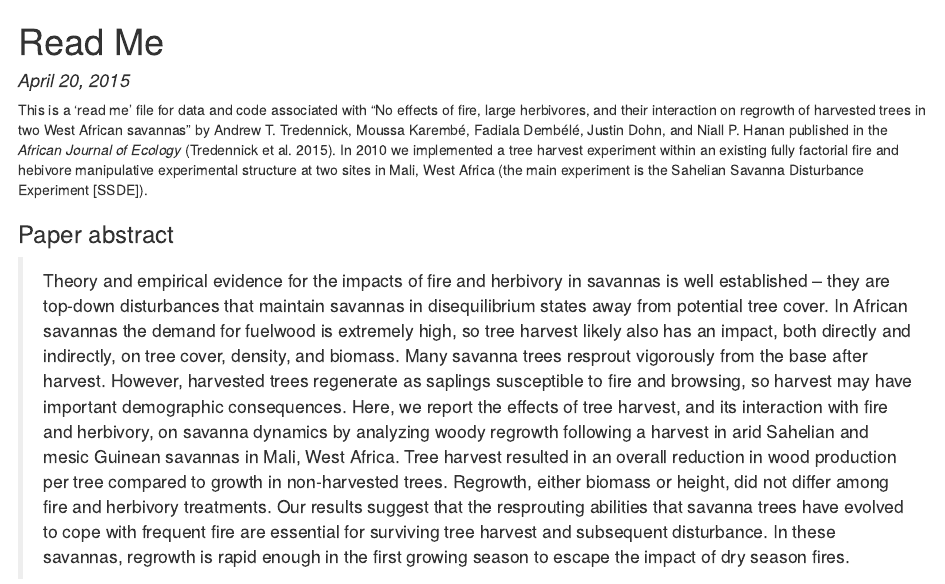
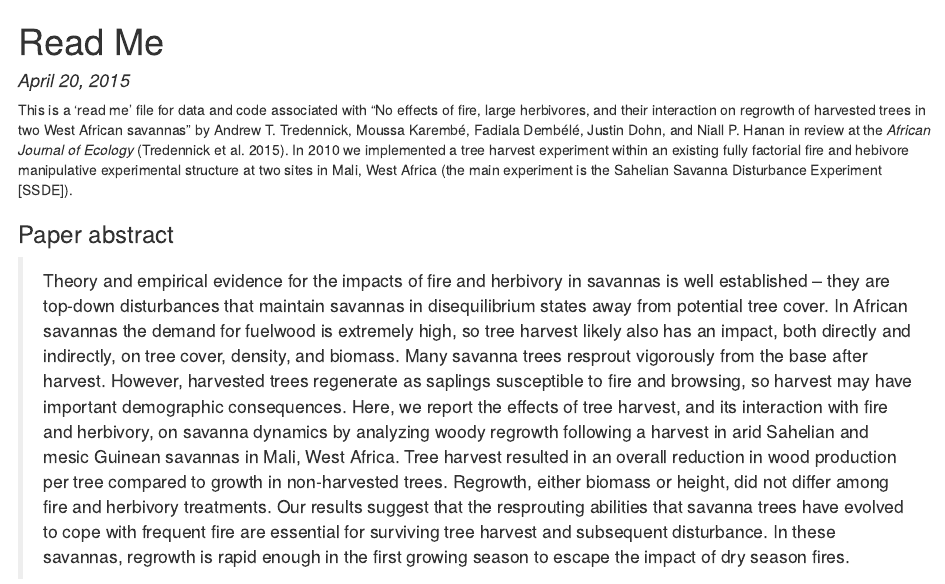
Before and after one commit to atredennick/HarvestExperiment, an R Markdown document (README.Rmd): the page in a window 1100 px wide, from its top. The pictures show the output file README.html that the author committed with the source, opened offline.

Commit message:
Small change in intro for in review.

```diff
--- a/README.Rmd
+++ b/README.Rmd
@@ -3,7 +3,7 @@ title: "Read Me"
 date: "April 20, 2015"
 output: html_document
 ---
-This is a 'read me' file for data and code associated with "No effects of fire, large herbivores, and their interaction on regrowth of harvested trees in two West African savannas" by Andrew T. Tredennick,  Moussa Karembé, Fadiala Dembélé, Justin Dohn, and Niall P. Hanan published in the _African Journal of Ecology_ (Tredennick et al. 2015). In 2010 we implemented a tree harvest experiment within an existing fully factorial fire and hebivore manipulative experimental structure at two sites in Mali, West Africa (the main experiment is the Sahelian Savanna Disturbance Experiment [SSDE]).
+This is a 'read me' file for data and code associated with "No effects of fire, large herbivores, and their interaction on regrowth of harvested trees in two West African savannas" by Andrew T. Tredennick,  Moussa Karembé, Fadiala Dembélé, Justin Dohn, and Niall P. Hanan in review at the _African Journal of Ecology_ (Tredennick et al. 2015). In 2010 we implemented a tree harvest experiment within an existing fully factorial fire and hebivore manipulative experimental structure at two sites in Mali, West Africa (the main experiment is the Sahelian Savanna Disturbance Experiment [SSDE]).
 
 ### Paper abstract
 >Theory and empirical evidence for the impacts of fire and herbivory in savannas is well established – they are top-down disturbances that maintain savannas in disequilibrium states away from potential tree cover. In African savannas the demand for fuelwood is extremely high, so tree harvest likely also has an impact, both directly and indirectly, on tree cover, density, and biomass. Many savanna trees resprout vigorously from the base after harvest. However, harvested trees regenerate as saplings susceptible to fire and browsing, so harvest may have important demographic consequences. Here, we report the effects of tree harvest, and its interaction with fire and herbivory, on savanna dynamics by analyzing woody regrowth following a harvest in arid Sahelian and mesic Guinean savannas in Mali, West Africa. Tree harvest resulted in an overall reduction in wood production per tree compared to growth in non-harvested trees. Regrowth, either biomass or height, did not differ among fire and herbivory treatments. Our results suggest that the resprouting abilities that savanna trees have evolved to cope with frequent fire are essential for surviving tree harvest and subsequent disturbance. In these savannas, regrowth is rapid enough in the first growing season to escape the impact of dry season fires.
```
Also changed, not shown: README.html.
